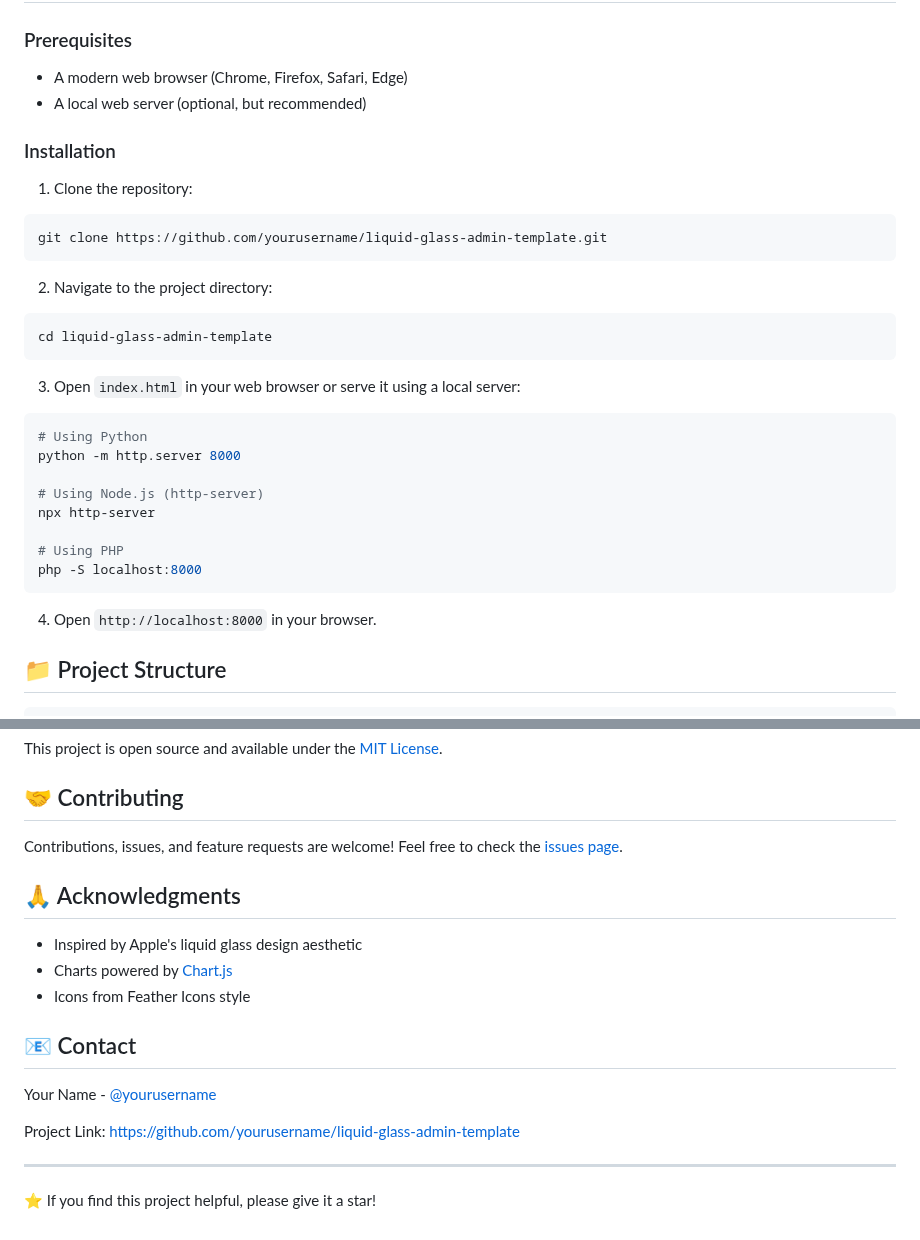
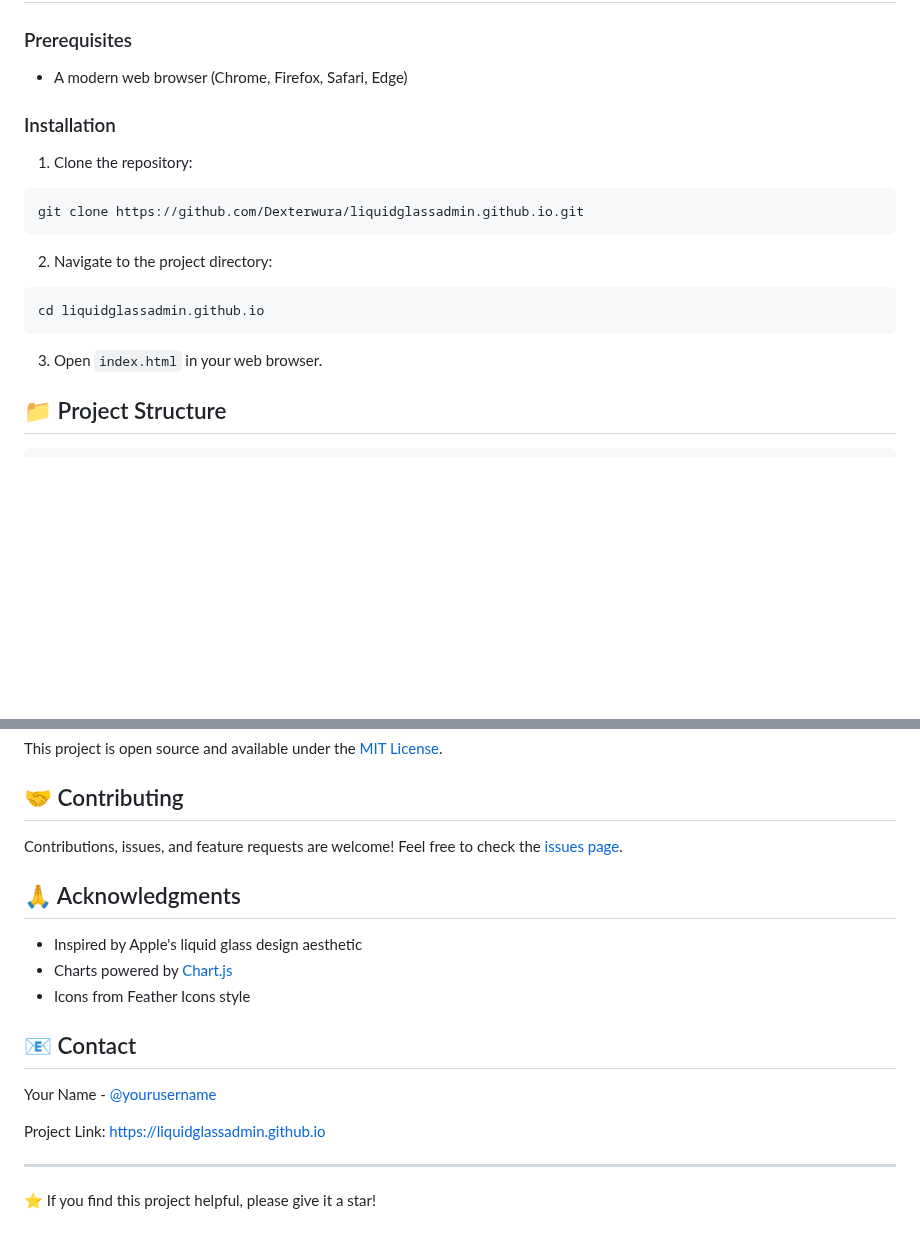
Before and after one commit to DexterWura/liquidglassadmin.github.io, a Markdown page: README.md, 2 parts joined by grey strips. GitHub-like rendering; blank space fills up the shorter version.

````diff
--- a/README.md
+++ b/README.md
@@ -21,34 +21,20 @@ A beautiful, modern admin dashboard template inspired by Apple's liquid glass (g
 ### Prerequisites
 
 - A modern web browser (Chrome, Firefox, Safari, Edge)
-- A local web server (optional, but recommended)
 
 ### Installation
 
 1. Clone the repository:
 ```bash
-git clone https://github.com/yourusername/liquid-glass-admin-template.git
+git clone https://github.com/Dexterwura/liquidglassadmin.github.io.git
 ```
 
 2. Navigate to the project directory:
 ```bash
-cd liquid-glass-admin-template
+cd liquidglassadmin.github.io
 ```
 
-3. Open `index.html` in your web browser or serve it using a local server:
-
-```bash
-# Using Python
-python -m http.server 8000
-
-# Using Node.js (http-server)
-npx http-server
-
-# Using PHP
-php -S localhost:8000
-```
-
-4. Open `http://localhost:8000` in your browser.
+3. Open `index.html` in your web browser.
 
 ## 📁 Project Structure
 
@@ -146,7 +132,7 @@ Contributions, issues, and feature requests are welcome! Feel free to check the
 
 Your Name - [@yourusername](https://twitter.com/yourusername)
 
-Project Link: [https://github.com/yourusername/liquid-glass-admin-template](https://github.com/yourusername/liquid-glass-admin-template)
+Project Link: [https://liquidglassadmin.github.io](https://liquidglassadmin.github.io)
 
 ---
 
````
Also changed, not shown: other parts of README.md (+1 -1 lines).
